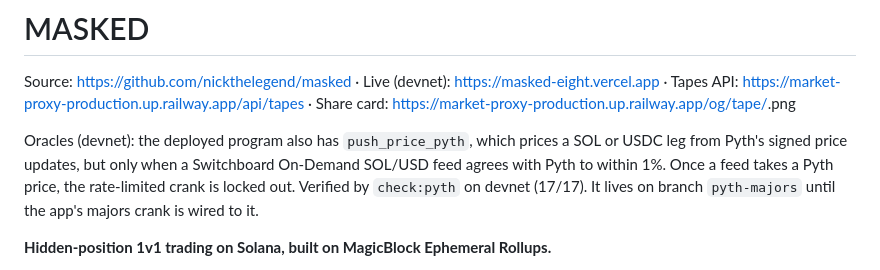
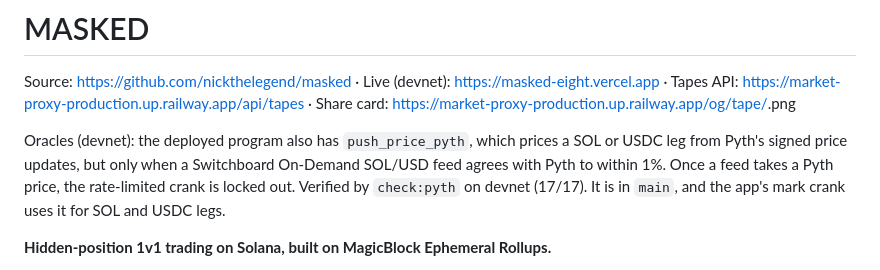
Before and after one commit to nickthelegend/masked, a Markdown page: README.md, the part around the change. Drawn GitHub-style.

```diff
--- a/README.md
+++ b/README.md
@@ -2,7 +2,7 @@
 
 Source: https://github.com/nickthelegend/masked · Live (devnet): https://masked-eight.vercel.app · Tapes API: https://market-proxy-production.up.railway.app/api/tapes · Share card: https://market-proxy-production.up.railway.app/og/tape/<match>.png
 
-Oracles (devnet): the deployed program also has `push_price_pyth`, which prices a SOL or USDC leg from Pyth's signed price updates, but only when a Switchboard On-Demand SOL/USD feed agrees with Pyth to within 1%. Once a feed takes a Pyth price, the rate-limited crank is locked out. Verified by `check:pyth` on devnet (17/17). It lives on branch `pyth-majors` until the app's majors crank is wired to it.
+Oracles (devnet): the deployed program also has `push_price_pyth`, which prices a SOL or USDC leg from Pyth's signed price updates, but only when a Switchboard On-Demand SOL/USD feed agrees with Pyth to within 1%. Once a feed takes a Pyth price, the rate-limited crank is locked out. Verified by `check:pyth` on devnet (17/17). It is in `main`, and the app's mark crank uses it for SOL and USDC legs.
 
 **Hidden-position 1v1 trading on Solana, built on MagicBlock Ephemeral Rollups.**
 
```
Also changed, not shown: PLAN.md (+1 -1 lines), SUBMISSION.md (+1 -1 lines).
